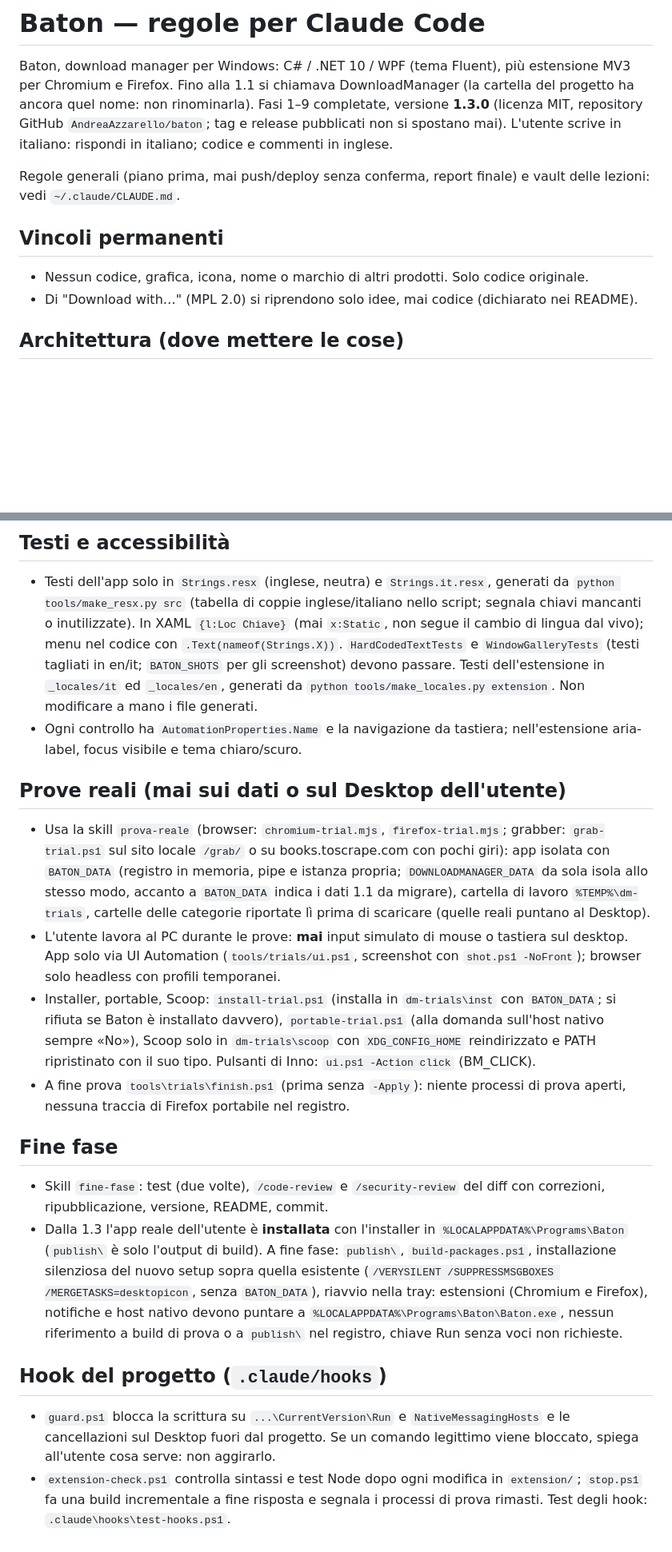
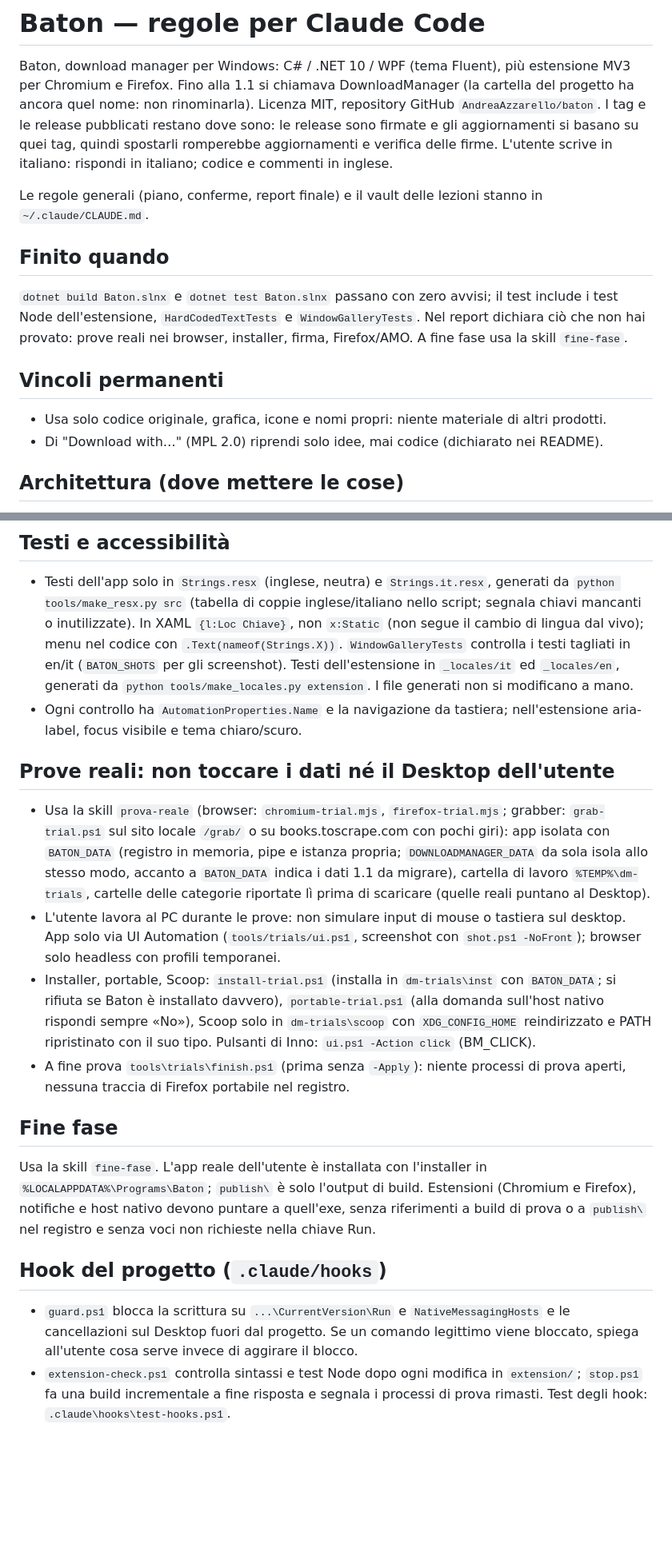
Before and after one commit to AndreaAzzarello/baton, a Markdown page: CLAUDE.md, 2 parts joined by grey strips. Shown at 80% size. GitHub-like rendering; blank space fills up the shorter version.

```diff
--- a/CLAUDE.md
+++ b/CLAUDE.md
@@ -1,14 +1,18 @@
 # Baton — regole per Claude Code
 
 Baton, download manager per Windows: C# / .NET 10 / WPF (tema Fluent), più estensione MV3 per Chromium e Firefox.
-Fino alla 1.1 si chiamava DownloadManager (la cartella del progetto ha ancora quel nome: non rinominarla). Fasi 1–9 completate,
-versione **1.3.0** (licenza MIT, repository GitHub `AndreaAzzarello/baton`; tag e release pubblicati non si spostano mai). L'utente scrive in italiano: rispondi in italiano; codice e commenti in inglese.
+Fino alla 1.1 si chiamava DownloadManager (la cartella del progetto ha ancora quel nome: non rinominarla). Licenza MIT, repository GitHub `AndreaAzzarello/baton`.
+I tag e le release pubblicati restano dove sono: le release sono firmate e gli aggiornamenti si basano su quei tag, quindi spostarli romperebbe aggiornamenti e verifica delle firme.
+L'utente scrive in italiano: rispondi in italiano; codice e commenti in inglese.
 
-Regole generali (piano prima, mai push/deploy senza conferma, report finale) e vault delle lezioni: vedi `~/.claude/CLAUDE.md`.
+Le regole generali (piano, conferme, report finale) e il vault delle lezioni stanno in `~/.claude/CLAUDE.md`.
+
+## Finito quando
+`dotnet build Baton.slnx` e `dotnet test Baton.slnx` passano con zero avvisi; il test include i test Node dell'estensione, `HardCodedTextTests` e `WindowGalleryTests`. Nel report dichiara ciò che non hai provato: prove reali nei browser, installer, firma, Firefox/AMO. A fine fase usa la skill `fine-fase`.
 
 ## Vincoli permanenti
-- Nessun codice, grafica, icona, nome o marchio di altri prodotti. Solo codice originale.
-- Di "Download with…" (MPL 2.0) si riprendono solo idee, mai codice (dichiarato nei README).
+- Usa solo codice originale, grafica, icone e nomi propri: niente materiale di altri prodotti.
+- Di "Download with…" (MPL 2.0) riprendi solo idee, mai codice (dichiarato nei README).
 
 ## Architettura (dove mettere le cose)
 - `src/Baton.Core` — motore senza UI: `DownloadService` (code, scheduler, quote), `DownloadJob` (file a segmenti) e `Media/MediaJob` (HLS/DASH, lingue audio, sottotitoli WebVTT, DASH multi-periodo) dietro `IDownloadJob`, `Grabber`
@@ -57,28 +58,23 @@ Regole generali (piano prima, mai push/deploy senza conferma, report finale) e v
 
 ## Testi e accessibilità
 - Testi dell'app solo in `Strings.resx` (inglese, neutra) e `Strings.it.resx`, generati da `python tools/make_resx.py src`
-  (tabella di coppie inglese/italiano nello script; segnala chiavi mancanti o inutilizzate). In XAML `{l:Loc Chiave}` (mai
-  `x:Static`, non segue il cambio di lingua dal vivo); menu nel codice con `.Text(nameof(Strings.X))`. `HardCodedTextTests`
-  e `WindowGalleryTests` (testi tagliati in en/it; `BATON_SHOTS` per gli screenshot) devono passare. Testi dell'estensione in `_locales/it` ed `_locales/en`, generati da `python tools/make_locales.py extension`. Non modificare a mano i file generati.
+  (tabella di coppie inglese/italiano nello script; segnala chiavi mancanti o inutilizzate). In XAML `{l:Loc Chiave}`, non `x:Static`
+  (non segue il cambio di lingua dal vivo); menu nel codice con `.Text(nameof(Strings.X))`. `WindowGalleryTests` controlla i testi tagliati in en/it (`BATON_SHOTS` per gli screenshot).
+  Testi dell'estensione in `_locales/it` ed `_locales/en`, generati da `python tools/make_locales.py extension`. I file generati non si modificano a mano.
 - Ogni controllo ha `AutomationProperties.Name` e la navigazione da tastiera; nell'estensione aria-label, focus visibile e tema chiaro/scuro.
 
-## Prove reali (mai sui dati o sul Desktop dell'utente)
+## Prove reali: non toccare i dati né il Desktop dell'utente
 - Usa la skill `prova-reale` (browser: `chromium-trial.mjs`, `firefox-trial.mjs`; grabber: `grab-trial.ps1` sul sito locale
   `/grab/` o su books.toscrape.com con pochi giri): app isolata con `BATON_DATA` (registro in memoria, pipe e istanza propria; `DOWNLOADMANAGER_DATA` da sola isola allo stesso modo, accanto a `BATON_DATA` indica i dati 1.1 da migrare), cartella di lavoro `%TEMP%\dm-trials`, cartelle delle categorie riportate lì prima di scaricare (quelle reali puntano al Desktop).
-- L'utente lavora al PC durante le prove: **mai** input simulato di mouse o tastiera sul desktop. App solo via UI Automation (`tools/trials/ui.ps1`, screenshot con `shot.ps1 -NoFront`); browser solo headless con profili temporanei.
+- L'utente lavora al PC durante le prove: non simulare input di mouse o tastiera sul desktop. App solo via UI Automation (`tools/trials/ui.ps1`, screenshot con `shot.ps1 -NoFront`); browser solo headless con profili temporanei.
 - Installer, portable, Scoop: `install-trial.ps1` (installa in `dm-trials\inst` con `BATON_DATA`; si rifiuta se Baton è
-  installato davvero), `portable-trial.ps1` (alla domanda sull'host nativo sempre «No»), Scoop solo in `dm-trials\scoop` con
+  installato davvero), `portable-trial.ps1` (alla domanda sull'host nativo rispondi sempre «No»), Scoop solo in `dm-trials\scoop` con
   `XDG_CONFIG_HOME` reindirizzato e PATH ripristinato con il suo tipo. Pulsanti di Inno: `ui.ps1 -Action click` (BM_CLICK).
 - A fine prova `tools\trials\finish.ps1` (prima senza `-Apply`): niente processi di prova aperti, nessuna traccia di Firefox portabile nel registro.
 
 ## Fine fase
-- Skill `fine-fase`: test (due volte), `/code-review` e `/security-review` del diff con correzioni, ripubblicazione, versione, README, commit.
-- Dalla 1.3 l'app reale dell'utente è **installata** con l'installer in `%LOCALAPPDATA%\Programs\Baton` (`publish\` è solo
-  l'output di build). A fine fase: `publish\`, `build-packages.ps1`, installazione silenziosa del nuovo setup sopra quella
-  esistente (`/VERYSILENT /SUPPRESSMSGBOXES /MERGETASKS=desktopicon`, senza `BATON_DATA`), riavvio nella tray: estensioni
-  (Chromium e Firefox), notifiche e host nativo devono puntare a `%LOCALAPPDATA%\Programs\Baton\Baton.exe`, nessun
-  riferimento a build di prova o a `publish\` nel registro, chiave Run senza voci non richieste.
+Usa la skill `fine-fase`. L'app reale dell'utente è installata con l'installer in `%LOCALAPPDATA%\Programs\Baton`; `publish\` è solo l'output di build. Estensioni (Chromium e Firefox), notifiche e host nativo devono puntare a quell'exe, senza riferimenti a build di prova o a `publish\` nel registro e senza voci non richieste nella chiave Run.
 
 ## Hook del progetto (`.claude/hooks`)
-- `guard.ps1` blocca la scrittura su `...\CurrentVersion\Run` e `NativeMessagingHosts` e le cancellazioni sul Desktop fuori dal progetto. Se un comando legittimo viene bloccato, spiega all'utente cosa serve: non aggirarlo.
+- `guard.ps1` blocca la scrittura su `...\CurrentVersion\Run` e `NativeMessagingHosts` e le cancellazioni sul Desktop fuori dal progetto. Se un comando legittimo viene bloccato, spiega all'utente cosa serve invece di aggirare il blocco.
 - `extension-check.ps1` controlla sintassi e test Node dopo ogni modifica in `extension/`; `stop.ps1` fa una build incrementale a fine risposta e segnala i processi di prova rimasti. Test degli hook: `.claude\hooks\test-hooks.ps1`.
```
Also changed, not shown: other parts of CLAUDE.md (+17 -20 lines).
